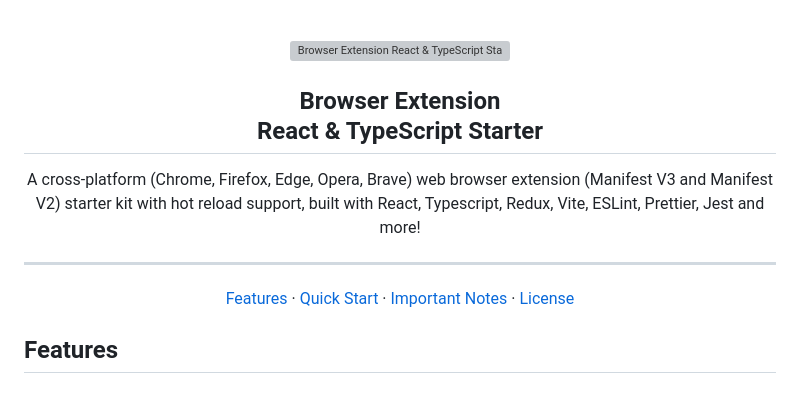
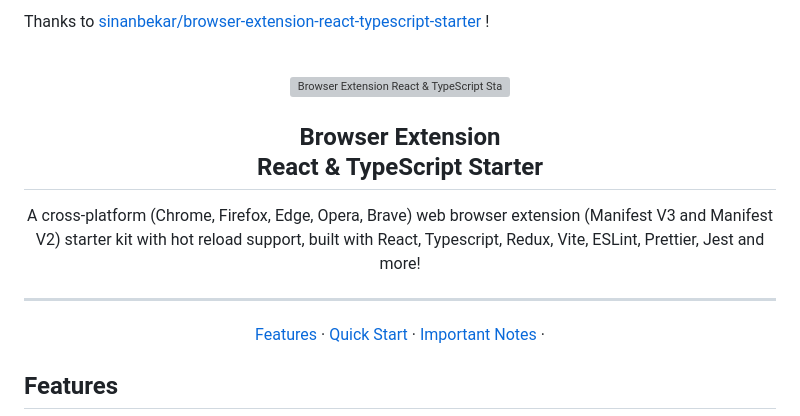
Before and after one commit to MakotoUwaya/ufret-chrome-extension, a Markdown page: README.md, the part around the change. GitHub-like rendering; grey boxes are pictures that could not be loaded.

Commit message:
docs: fix README writing

```diff
--- a/README.md
+++ b/README.md
@@ -1,3 +1,5 @@
+Thanks to [sinanbekar/browser-extension-react-typescript-starter](https://github.com/sinanbekar/browser-extension-react-typescript-starter) !
+
 <div align="center">
   <br>
  <img src="https://raw.githubusercontent.com/sinanbekar/browser-extension-react-typescript-starter/main/public/images/extension_128.png" alt="Browser Extension React & TypeScript Starter" width="128">
@@ -16,7 +18,6 @@
   <a href="#features">Features</a> ·
   <a href="#quick-start">Quick Start</a> ·
   <a href="#important-notes">Important Notes</a> ·
-  <a href="#license">License</a>
 </p>
 
 ## Features
```
